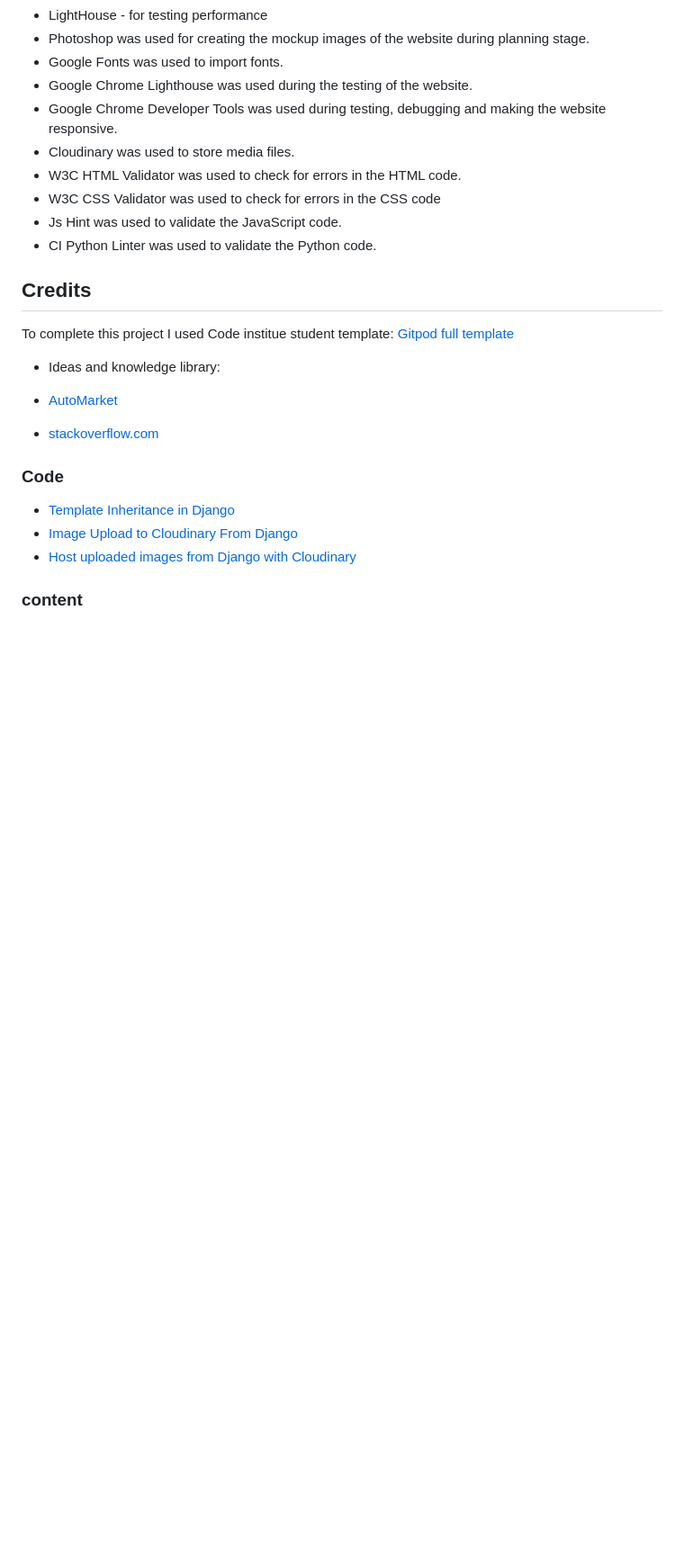
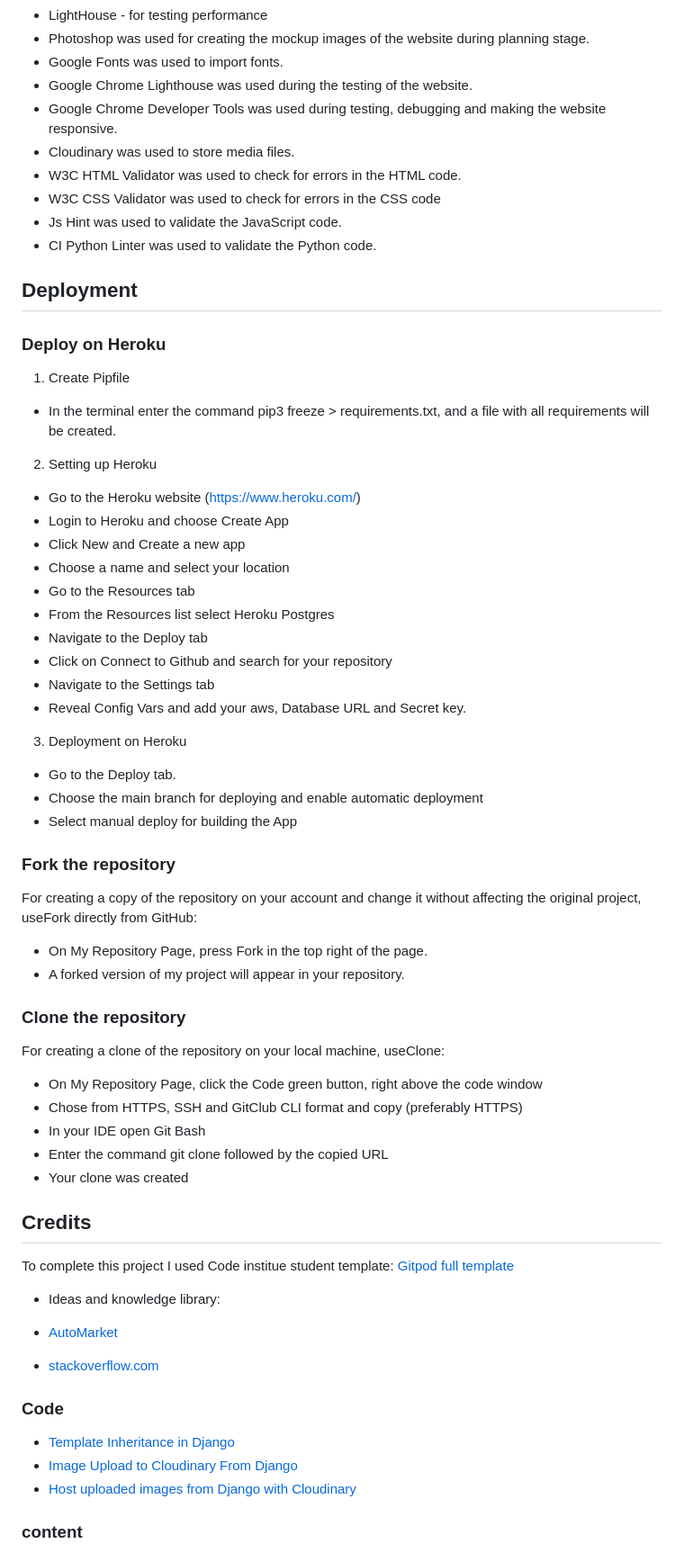
Before and after one commit to naisepaul/petlover, a Markdown page: README.md, the part around one of its changes. Shown at 90% size. Rendered like a GitHub page; blank space fills up the shorter version.

Commit message:
Added deployment to readme

```diff
--- a/README.md
+++ b/README.md
@@ -388,6 +392,49 @@ Testing documentation can be found [here](TESTING.md).
   - Js Hint was used to validate the JavaScript code.
   - CI Python Linter was used to validate the Python code.
 
+## Deployment
+
+  ### Deploy on Heroku
+
+1. Create Pipfile
+
+  - In the terminal enter the command  pip3 freeze > requirements.txt, and a file with all requirements will be created.
+
+2. Setting up Heroku
+
+  - Go to the Heroku website (https://www.heroku.com/)
+  - Login to Heroku and choose Create App
+  - Click New and Create a new app
+  - Choose a name and select your location
+  - Go to the Resources tab
+  - From the Resources list select Heroku Postgres
+  - Navigate to the Deploy tab
+  - Click on Connect to Github and search for your repository
+  - Navigate to the Settings tab
+  - Reveal Config Vars and add your aws, Database URL and Secret key.
+
+3. Deployment on Heroku
+
+  - Go to the Deploy tab.
+  - Choose the main branch for deploying and enable automatic deployment
+  - Select manual deploy for building the App
+### Fork the repository
+
+For creating a copy of the repository on your account and change it without affecting the original project, useFork directly from GitHub:
+
+  - On My Repository Page, press Fork in the top right of the page.
+  - A forked version of my project will appear in your repository.
+
+### Clone the repository
+
+For creating a clone of the repository on your local machine, useClone:
+
+  - On My Repository Page, click the Code green button, right above the code window
+  - Chose from HTTPS, SSH and GitClub CLI format and copy (preferably HTTPS)
+  - In your IDE open Git Bash
+  - Enter the command git clone followed by the copied URL
+  - Your clone was created
+
 ## Credits
 
 To complete this project I used Code institue student template: [Gitpod full template](https://github.com/Code-Institute-Org/gitpod-full-template)
```
Also changed, not shown: other parts of README.md (+15 -5 lines).
